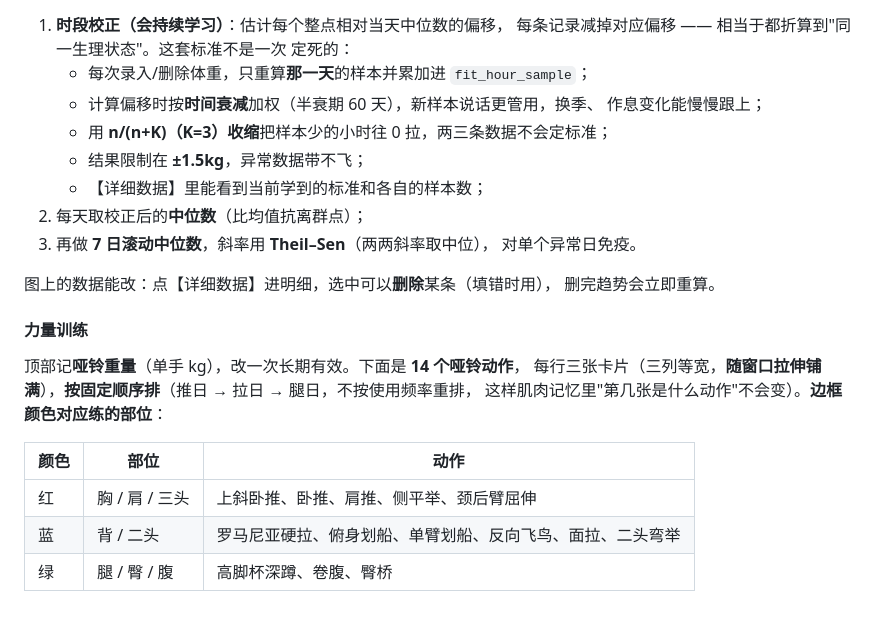
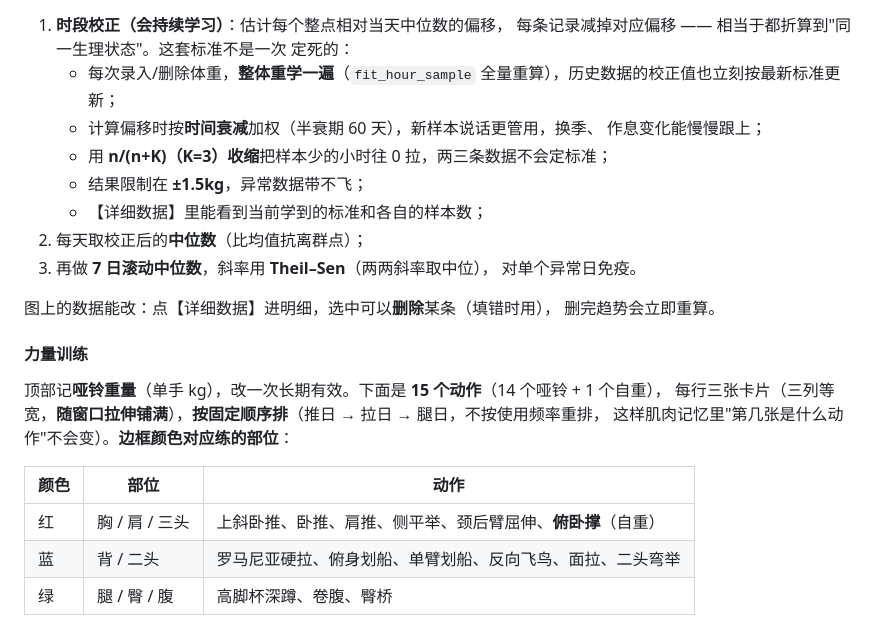
Before and after one commit to match2233/Trilingo, a Markdown page: README.md, the part around the change. Drawn GitHub-style.

Commit message:
README: 补上俯卧撑（15 个动作）与整体重学的说明

```diff
--- a/README.md
+++ b/README.md
@@ -310,7 +310,7 @@ https://<用户名>.github.io/Trilingo/
 1. **时段校正（会持续学习）**：估计每个整点相对当天中位数的偏移，
    每条记录减掉对应偏移 —— 相当于都折算到"同一生理状态"。这套标准不是一次
    定死的：
-   * 每次录入/删除体重，只重算**那一天**的样本并累加进 `fit_hour_sample`；
+   * 每次录入/删除体重，**整体重学一遍**（`fit_hour_sample` 全量重算），历史数据的校正值也立刻按最新标准更新；
    * 计算偏移时按**时间衰减**加权（半衰期 60 天），新样本说话更管用，换季、
      作息变化能慢慢跟上；
    * 用 **n/(n+K)（K=3）收缩**把样本少的小时往 0 拉，两三条数据不会定标准；
@@ -325,13 +325,13 @@ https://<用户名>.github.io/Trilingo/
 
 #### 力量训练
 
-顶部记**哑铃重量**（单手 kg），改一次长期有效。下面是 **14 个哑铃动作**，
+顶部记**哑铃重量**（单手 kg），改一次长期有效。下面是 **15 个动作**（14 个哑铃 + 1 个自重），
 每行三张卡片（三列等宽，**随窗口拉伸铺满**），**按固定顺序排**（推日 → 拉日 → 腿日，不按使用频率重排，
 这样肌肉记忆里"第几张是什么动作"不会变）。**边框颜色对应练的部位**：
 
 | 颜色 | 部位 | 动作 |
 |---|---|---|
-| 红 | 胸 / 肩 / 三头 | 上斜卧推、卧推、肩推、侧平举、颈后臂屈伸 |
+| 红 | 胸 / 肩 / 三头 | 上斜卧推、卧推、肩推、侧平举、颈后臂屈伸、**俯卧撑**（自重） |
 | 蓝 | 背 / 二头 | 罗马尼亚硬拉、俯身划船、单臂划船、反向飞鸟、面拉、二头弯举 |
 | 绿 | 腿 / 臀 / 腹 | 高脚杯深蹲、卷腹、臀桥 |
 
```
